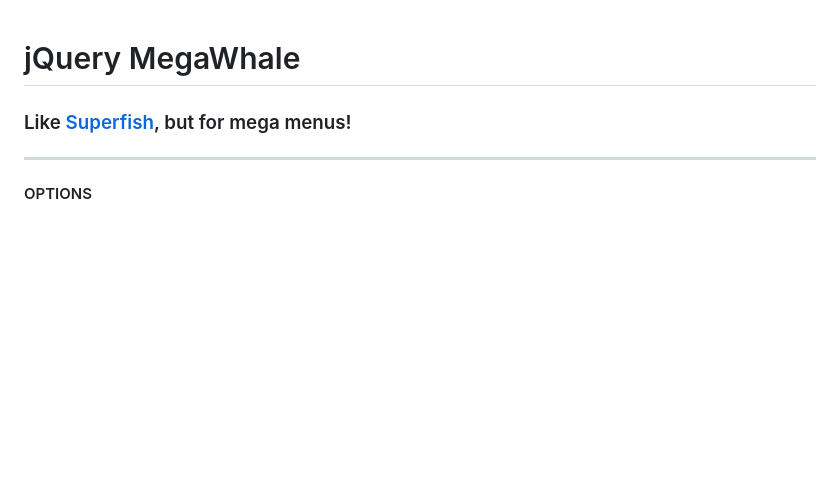
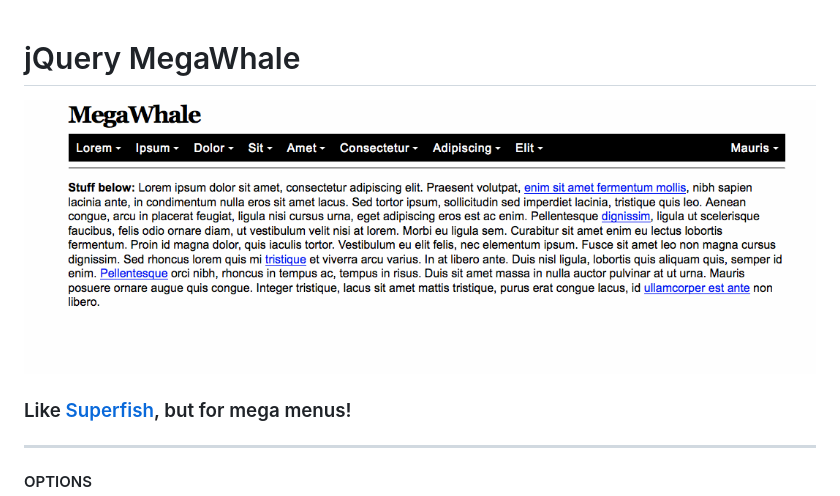
Before and after one commit to mhulse/jquery-megawhale, a Markdown page: README.md, the part around the change. Drawn GitHub-style; pictures changed too: megawhale.gif (added); blank space fills up the shorter version.

Commit message:
Demo gif.

```diff
--- a/README.md
+++ b/README.md
@@ -1,4 +1,6 @@
 # jQuery MegaWhale
+
+![MegaWhale gif demo](megawhale.gif)
 
 ### Like [Superfish](http://users.tpg.com.au/j_birch/plugins/superfish/), but for mega menus!
 
```
